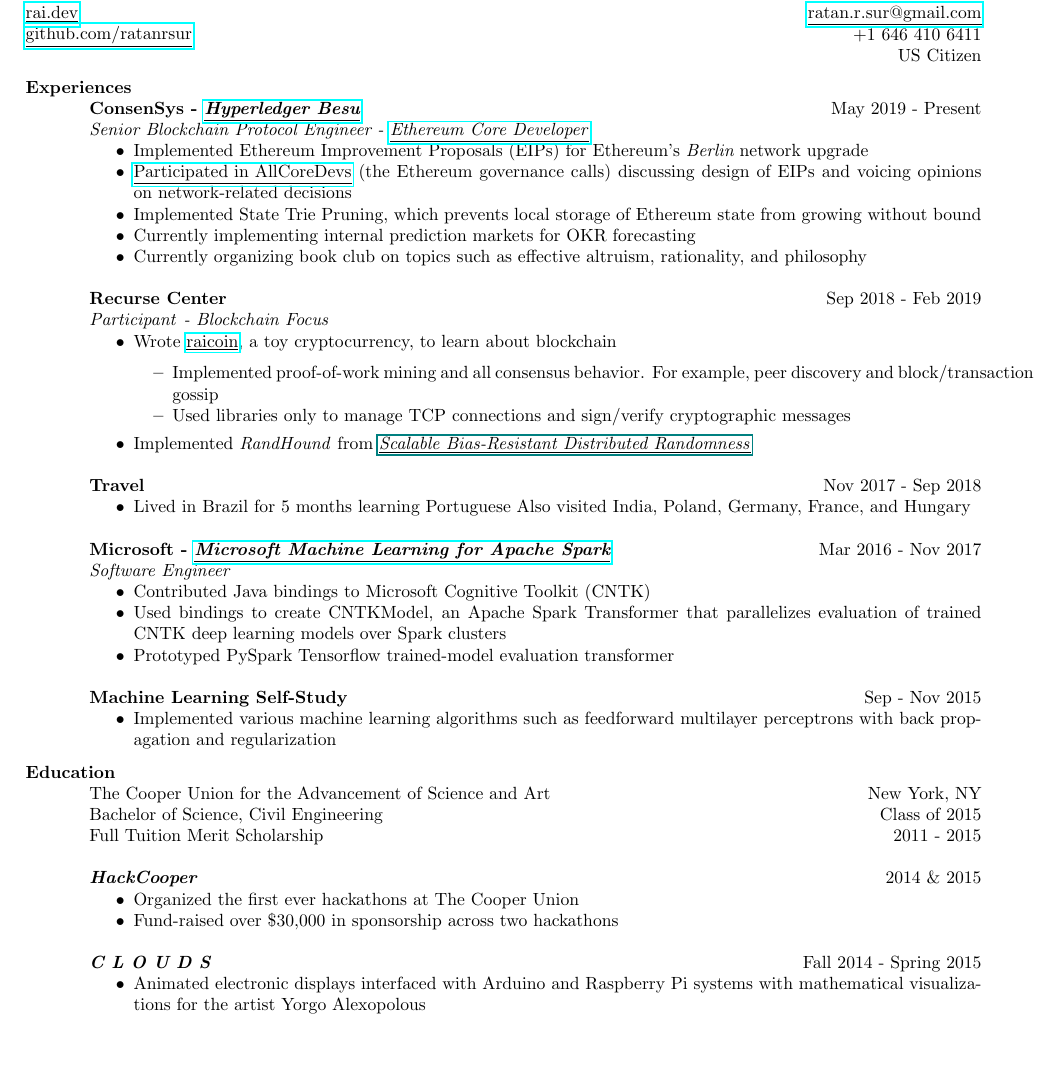
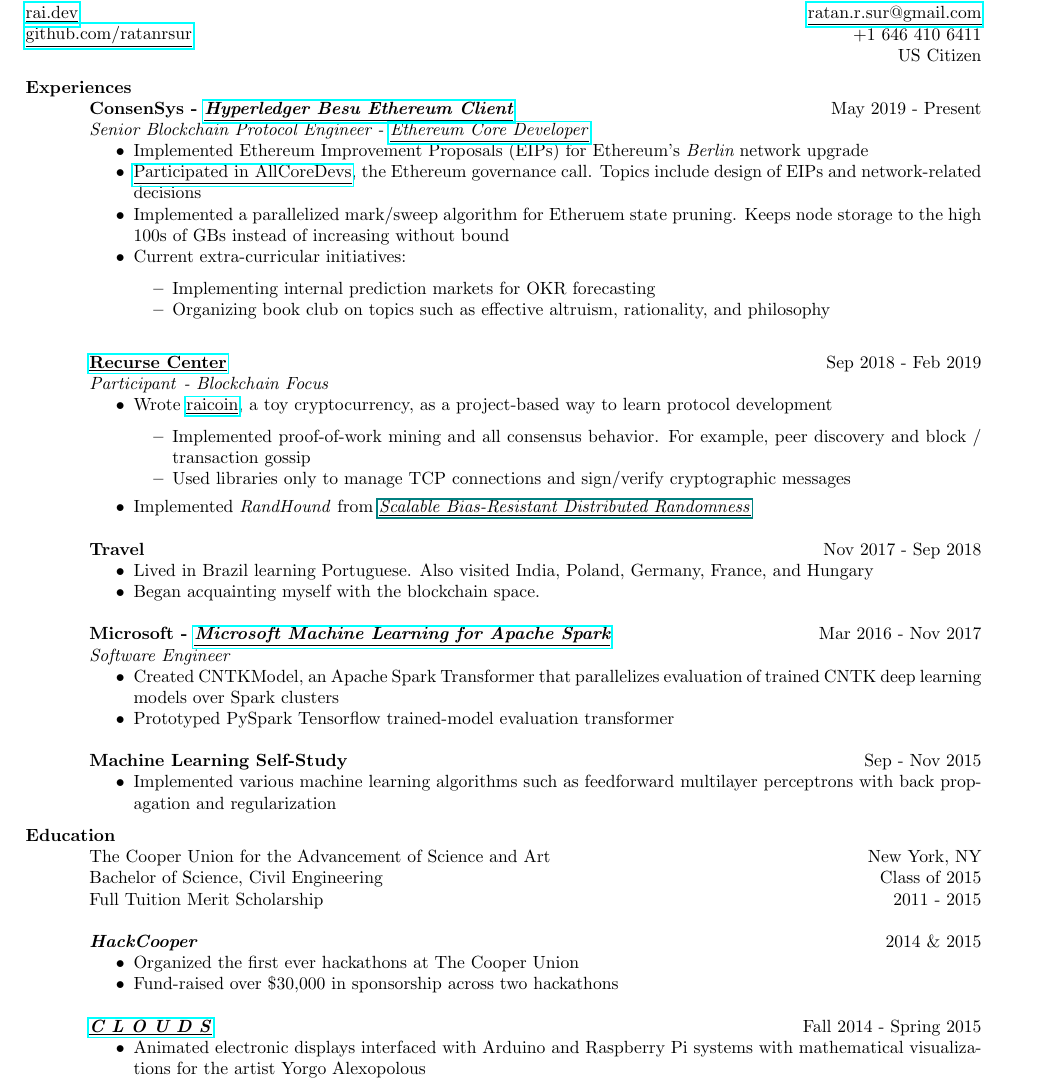
Before and after one commit to RatanRSur/cv, a LaTeX CV (Ratan Rai Sur.tex): part of the page before the commit and part of page 1 of 2 after it, cut so that both start at the same text, the shorter picture padded with empty space. Compiled offline with pdfLaTeX.

Commit message:
stuff
Signed-off-by: Ratan Rai Sur <ratan.r.sur@gmail.com>

```diff
--- a/Ratan Rai Sur.tex
+++ b/Ratan Rai Sur.tex
@@ -19,26 +19,29 @@
 
     \section{Experiences}
 
-    {\bf ConsenSys - \href{https://www.github.com/Hyperledger/Besu}{\underline{\em Hyperledger Besu}}} \hfill May 2019 - Present \\
+    {\bf ConsenSys - \href{https://www.github.com/Hyperledger/Besu}{\underline{\em Hyperledger Besu Ethereum Client}}} \hfill May 2019 - Present \\
     {\em Senior Blockchain Protocol Engineer - \href{https://hudsonjameson.com/2020-06-22-what-is-an-ethereum-core-developer}{{\underline{Ethereum Core Developer\/}}}}
-    \begin{itemize} \itemsep-2pt
+  \begin{itemize} \itemsep-2pt
         \item Implemented Ethereum Improvement Proposals (EIPs) for Ethereum's {\em Berlin} network upgrade
         \item
-          \href{https://youtu.be/AclPXsRlgSc?t=56}{\underline{Participated in AllCoreDevs}} (the Ethereum governance calls) discussing design of EIPs and voicing opinions on network-related decisions
+          \href{https://youtu.be/AclPXsRlgSc?t=56}{\underline{Participated in AllCoreDevs}}, the Ethereum governance call. Topics include design of EIPs and network-related decisions
         \item
-          Implemented State Trie Pruning, which prevents local storage of Ethereum state from growing without bound
-        \item Currently implementing internal prediction markets for OKR forecasting
-        \item Currently organizing book club on topics such as effective altruism, rationality, and philosophy
+          Implemented a parallelized mark/sweep algorithm for Etheruem state pruning. Keeps node storage to the high 100s of GBs instead of increasing without bound
+        \item Current extra-curricular initiatives:
+        \begin{itemize} \itemsep-2pt
+            \item Implementing internal prediction markets for OKR forecasting
+            \item Organizing book club on topics such as effective altruism, rationality, and philosophy
+        \end{itemize}
     \end{itemize}
 
-    {\bf Recurse Center} \hfill Sep 2018 - Feb 2019 \\
+    \href{https://www.recurse.com/}{\underline{\bf Recurse Center}} \hfill Sep 2018 - Feb 2019 \\
     {\em Participant\/ - Blockchain Focus}
     \begin{itemize} \itemsep-2pt
         \item
-          Wrote \href{https://www.github.com/ratanrsur/raicoin}{\underline{raicoin}}, a toy cryptocurrency, to learn about blockchain
+          Wrote \href{https://www.github.com/ratanrsur/raicoin}{\underline{raicoin}}, a toy cryptocurrency, as a project-based way to learn protocol development
         \begin{itemize} \itemsep-2pt
           \item
-            Implemented proof-of-work mining and all consensus behavior. For example, peer discovery and block/transaction gossip
+            Implemented proof-of-work mining and all consensus behavior. For example, peer discovery and block / transaction gossip
           \item Used libraries only to manage TCP connections and sign/verify cryptographic messages
         \end{itemize}
 
@@ -48,8 +51,8 @@
     {\bf Travel} \hfill Nov 2017 - Sep 2018
     \begin{itemize} \itemsep-2pt
         \item
-            Lived in Brazil for 5 months learning Portuguese
-            Also visited India, Poland, Germany, France, and Hungary
+            Lived in Brazil learning Portuguese. Also visited India, Poland, Germany, France, and Hungary
+        \item Began acquainting myself with the blockchain space.
     \end{itemize}
 
 
@@ -57,9 +60,7 @@
     {\em Software Engineer}
     \begin{itemize} \itemsep-2pt
         \item
-          Contributed Java bindings to Microsoft Cognitive Toolkit (CNTK)
-        \item
-          Used bindings to create CNTKModel, an Apache Spark Transformer that parallelizes evaluation of trained CNTK deep learning models over Spark clusters
+          Created CNTKModel, an Apache Spark Transformer that parallelizes evaluation of trained CNTK deep learning models over Spark clusters
         %\item
             %Helped design Spark image schema specification, something lacking from native Spark
           %After a collaboration with Databricks, the changes were made into a pull request and merged to Spark master
@@ -104,7 +105,7 @@
             %Participated in the first hackathon during operational downtime by designing hardware for a sandwich-making robot
     \end{itemize}
 
-    {\bf {\em C L O U D S\/}} \hfill Fall 2014 - Spring 2015
+    \href{https://www.yorgo.org/artworks/clouds}{\underline{\bf {\em C L O U D S\/}}} \hfill Fall 2014 - Spring 2015
     \begin{itemize} \itemsep-2pt
         \item Animated electronic displays interfaced with Arduino and Raspberry Pi systems with mathematical visualizations for the artist Yorgo Alexopolous
     \end{itemize}
```
